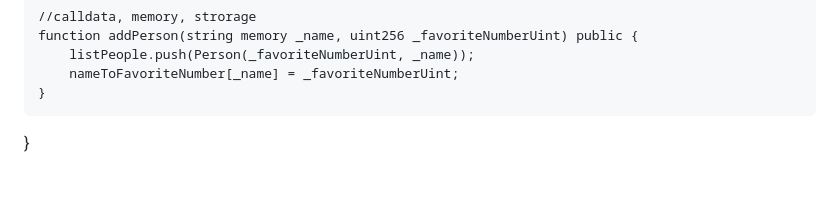
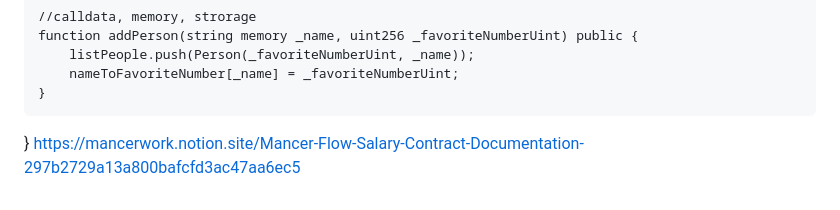
Before and after one commit to epawebsolidity/porto_x, a Markdown page: README.md, the part around the change. GitHub-like rendering.

Commit message:
Add documentation link to README
Added a link to the Mancer Flow Salary Contract documentation.

```diff
--- a/README.md
+++ b/README.md
@@ -175,3 +175,4 @@ contract SimpleStorage {
         nameToFavoriteNumber[_name] = _favoriteNumberUint;
     }
 }
+https://mancerwork.notion.site/Mancer-Flow-Salary-Contract-Documentation-297b2729a13a800bafcfd3ac47aa6ec5
```
